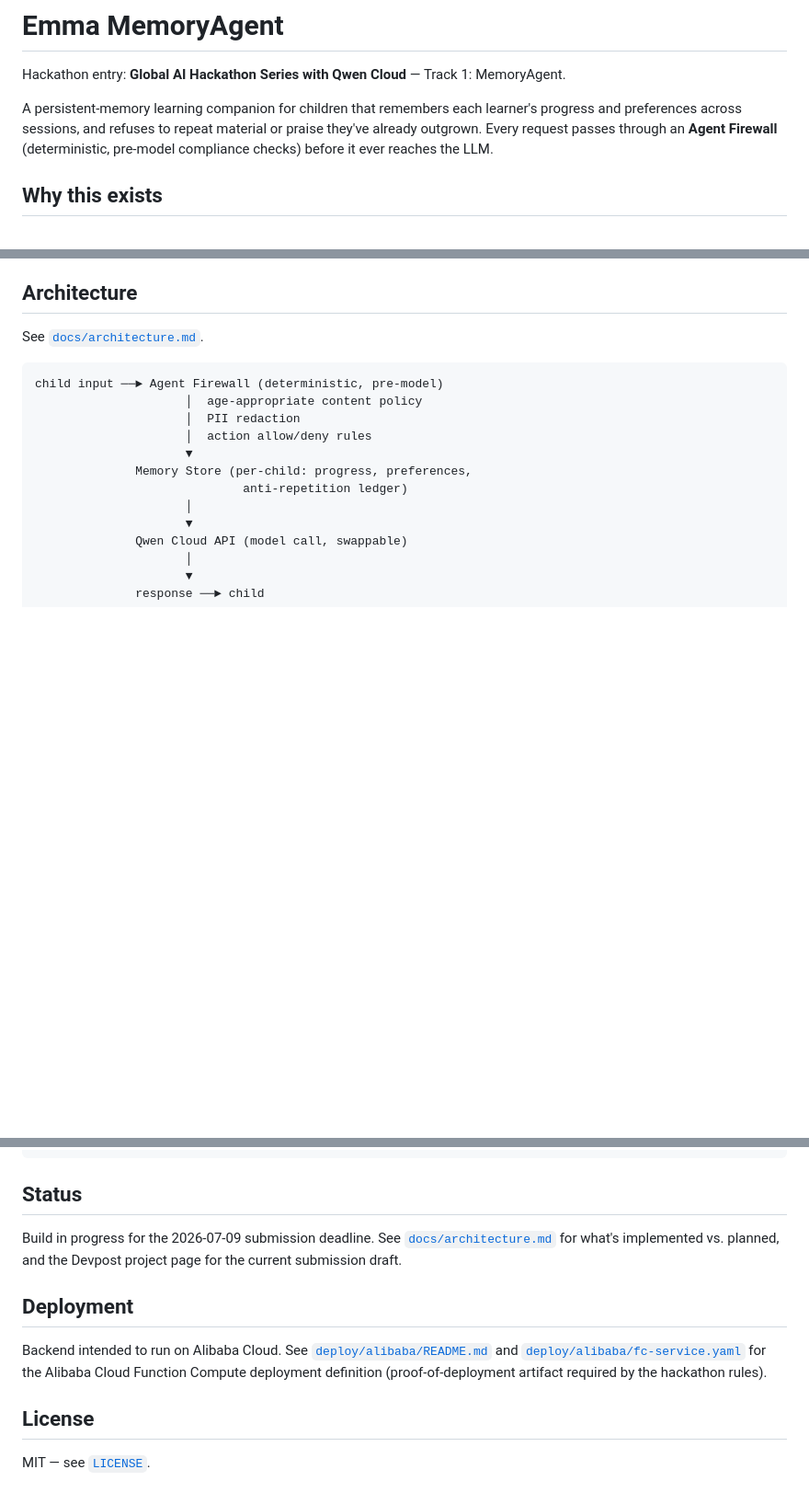
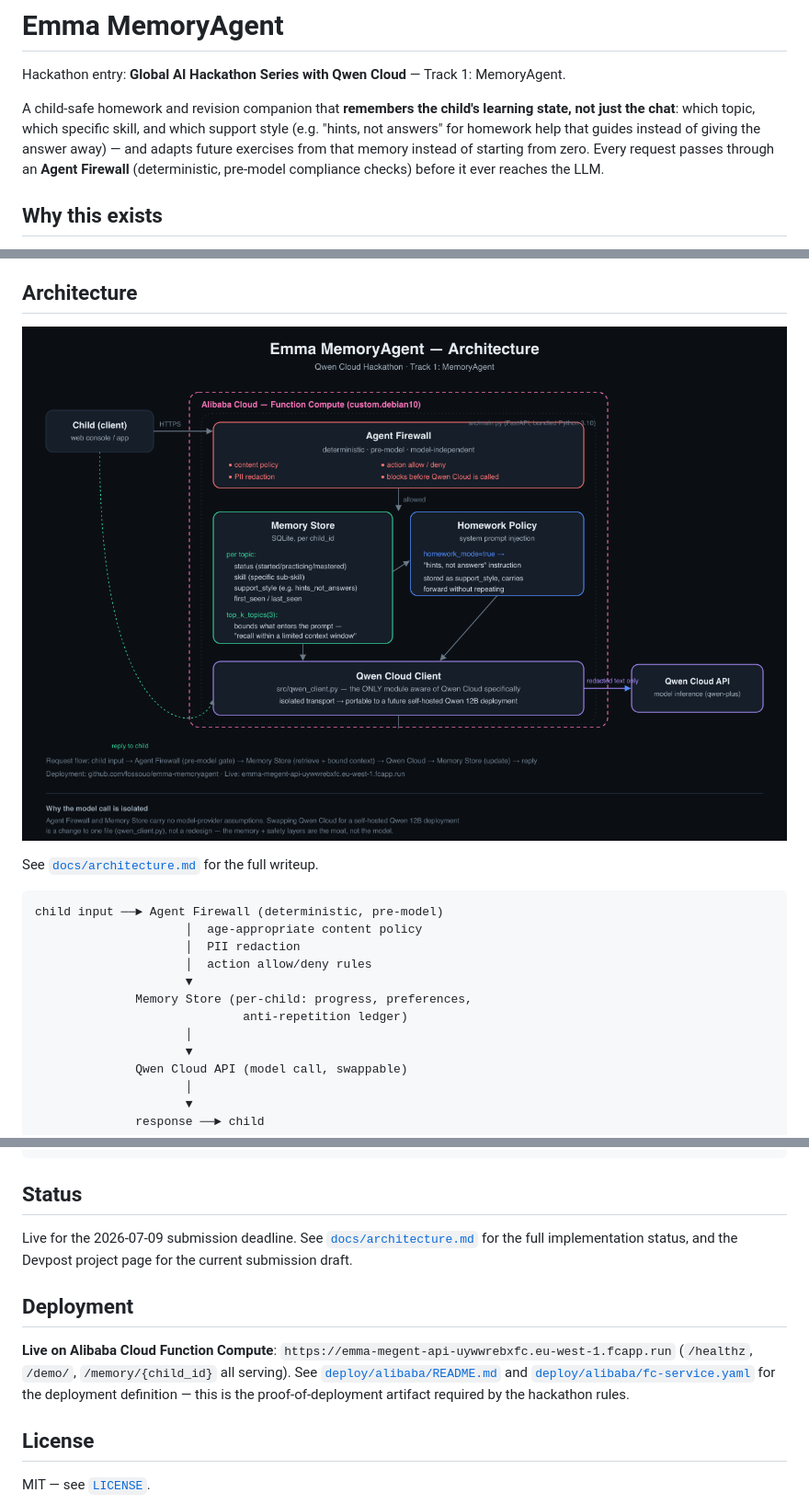
Before and after one commit to fossouo/emma-memoryagent, a Markdown page: README.md, 3 parts joined by grey strips. Shown at 92% size. Drawn GitHub-style; pictures changed too: docs/architecture.png (added); blank space fills up the shorter version.

````diff
--- a/README.md
+++ b/README.md
@@ -2,10 +2,13 @@
 
 Hackathon entry: **Global AI Hackathon Series with Qwen Cloud** — Track 1: MemoryAgent.
 
-A persistent-memory learning companion for children that remembers each learner's
-progress and preferences across sessions, and refuses to repeat material or praise
-they've already outgrown. Every request passes through an **Agent Firewall**
-(deterministic, pre-model compliance checks) before it ever reaches the LLM.
+A child-safe homework and revision companion that **remembers the child's
+learning state, not just the chat**: which topic, which specific skill, and
+which support style (e.g. "hints, not answers" for homework help that
+guides instead of giving the answer away) — and adapts future exercises
+from that memory instead of starting from zero. Every request passes
+through an **Agent Firewall** (deterministic, pre-model compliance checks)
+before it ever reaches the LLM.
 
 ## Why this exists
 
@@ -31,7 +34,9 @@ choice.
 
 ## Architecture
 
-See [`docs/architecture.md`](docs/architecture.md).
+![Architecture diagram](docs/architecture.png)
+
+See [`docs/architecture.md`](docs/architecture.md) for the full writeup.
 
 ```
 child input ──► Agent Firewall (deterministic, pre-model)
@@ -51,17 +56,19 @@ child input ──► Agent Firewall (deterministic, pre-model)
 
 ## Status
 
-Build in progress for the 2026-07-09 submission deadline. See
-[`docs/architecture.md`](docs/architecture.md) for what's implemented vs.
-planned, and the Devpost project page for the current submission draft.
+Live for the 2026-07-09 submission deadline. See
+[`docs/architecture.md`](docs/architecture.md) for the full implementation
+status, and the Devpost project page for the current submission draft.
 
 ## Deployment
 
-Backend intended to run on Alibaba Cloud. See
+**Live on Alibaba Cloud Function Compute**:
+`https://emma-megent-api-uywwrebxfc.eu-west-1.fcapp.run`
+(`/healthz`, `/demo/`, `/memory/{child_id}` all serving). See
 [`deploy/alibaba/README.md`](deploy/alibaba/README.md) and
 [`deploy/alibaba/fc-service.yaml`](deploy/alibaba/fc-service.yaml) for the
-Alibaba Cloud Function Compute deployment definition (proof-of-deployment
-artifact required by the hackathon rules).
+deployment definition — this is the proof-of-deployment artifact required
+by the hackathon rules.
 
 ## License
 
````
Also changed, not shown: 2 other files.
